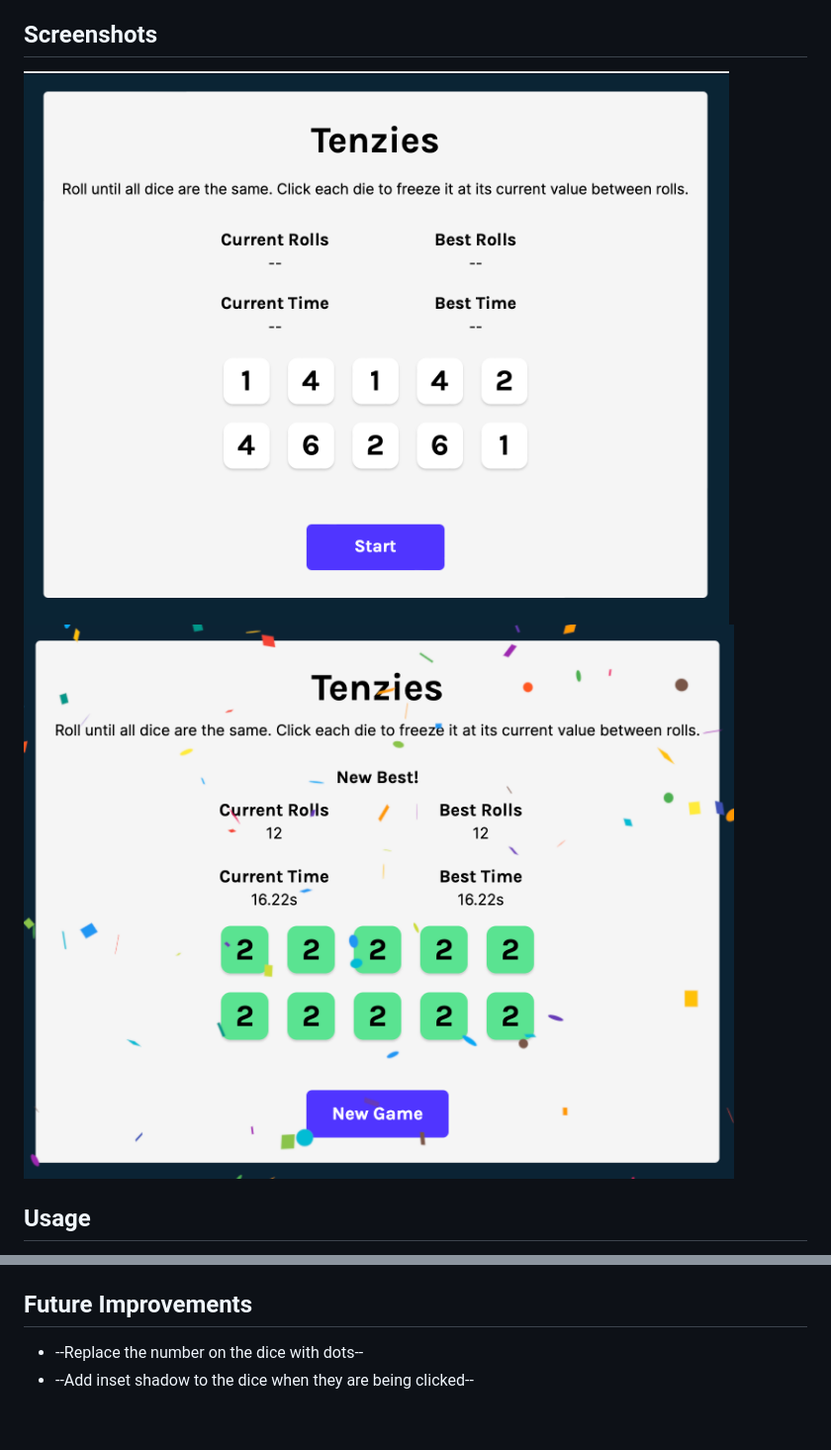
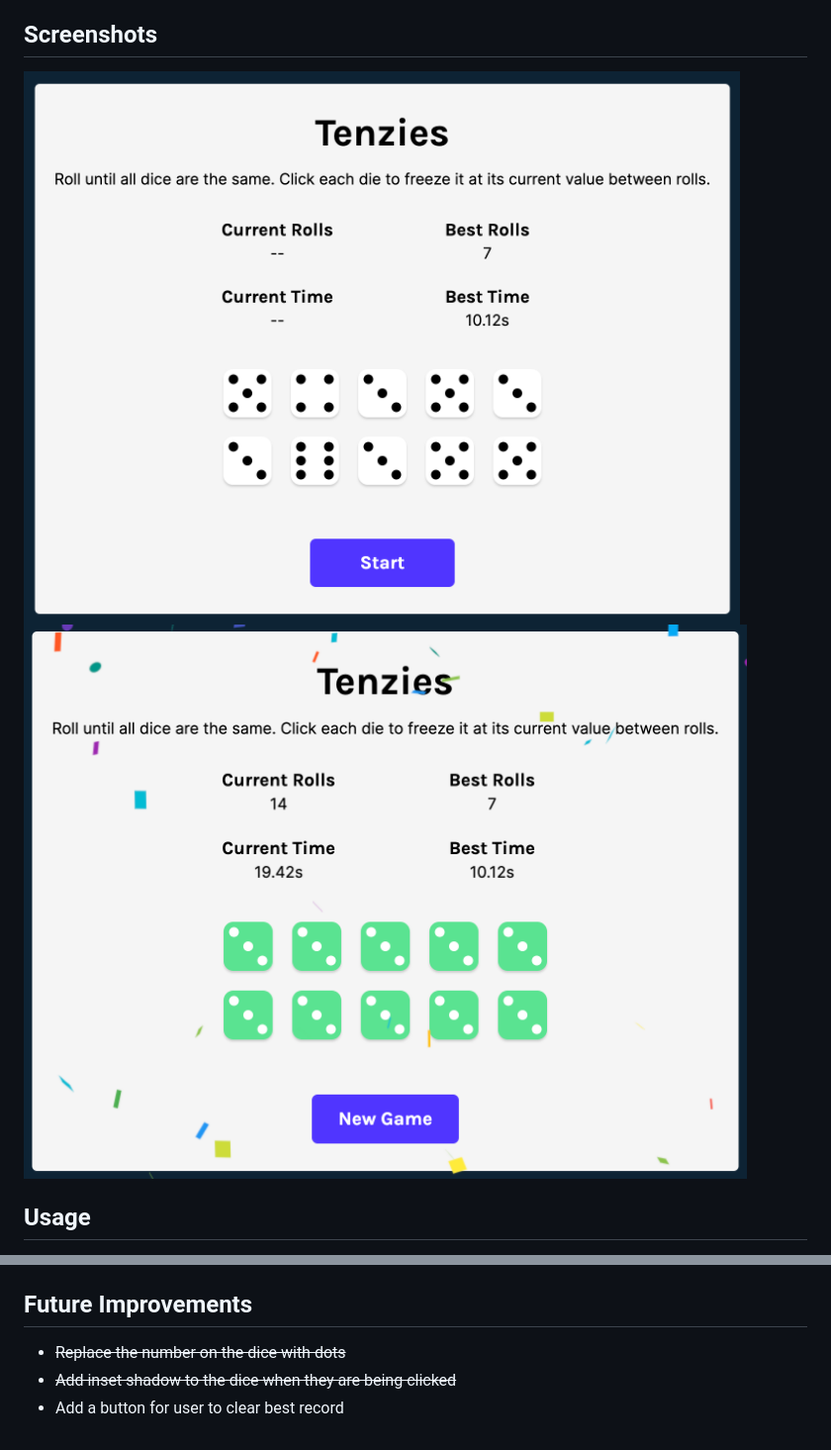
Before and after one commit to TiffanyChan614/React-Tenzies, a Markdown page: README.md, 2 parts joined by grey strips. Shown: that part at 99% size. Drawn GitHub-style; pictures changed too: screenshots/tenziesStart.png, screenshots/tenziesWin.png.

```diff
--- a/README.md
+++ b/README.md
@@ -51,5 +51,6 @@ You can try the game [here](https://tiffanychan614.github.io/React-Tenzies/).
 
 ## Future Improvements
 
-- --Replace the number on the dice with dots--
-- --Add inset shadow to the dice when they are being clicked--
+- ~~Replace the number on the dice with dots~~
+- ~~Add inset shadow to the dice when they are being clicked~~
+- Add a button for user to clear best record
```
